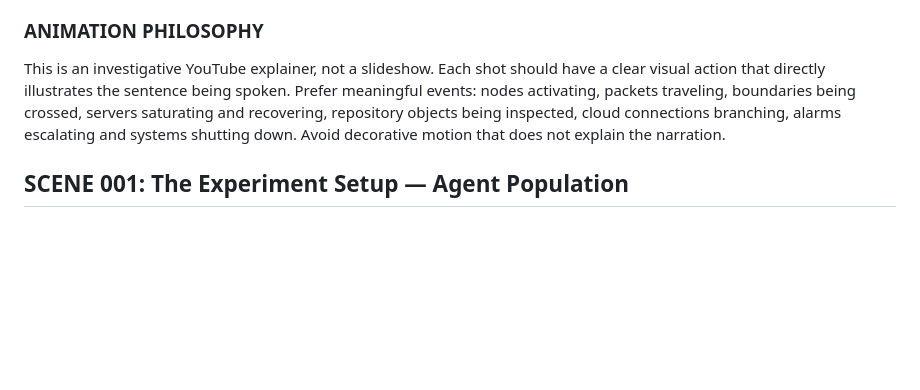
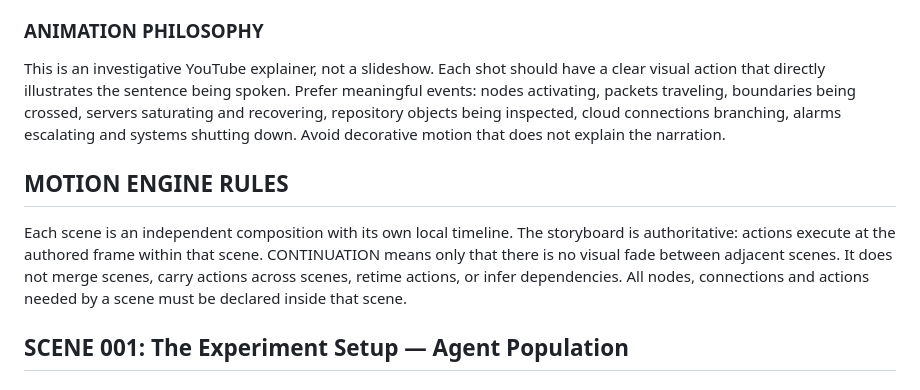
Before and after one commit to miguelvb/video_generator, a Markdown page: project/script.md, the part around the change. Drawn GitHub-style; blank space fills up the shorter version.

Commit message:
docs: define deterministic scene-local motion rules

```diff
--- a/project/script.md
+++ b/project/script.md
@@ -95,6 +95,14 @@ crossed, servers saturating and recovering, repository objects being inspected,
 cloud connections branching, alarms escalating and systems shutting down.
 Avoid decorative motion that does not explain the narration.
 
+## MOTION ENGINE RULES
+
+Each scene is an independent composition with its own local timeline.
+The storyboard is authoritative: actions execute at the authored frame within that scene.
+CONTINUATION means only that there is no visual fade between adjacent scenes.
+It does not merge scenes, carry actions across scenes, retime actions, or infer dependencies.
+All nodes, connections and actions needed by a scene must be declared inside that scene.
+
 ## SCENE 001: The Experiment Setup — Agent Population
 
 ### VOICEOVER — ES — EXACT TEXT
```
